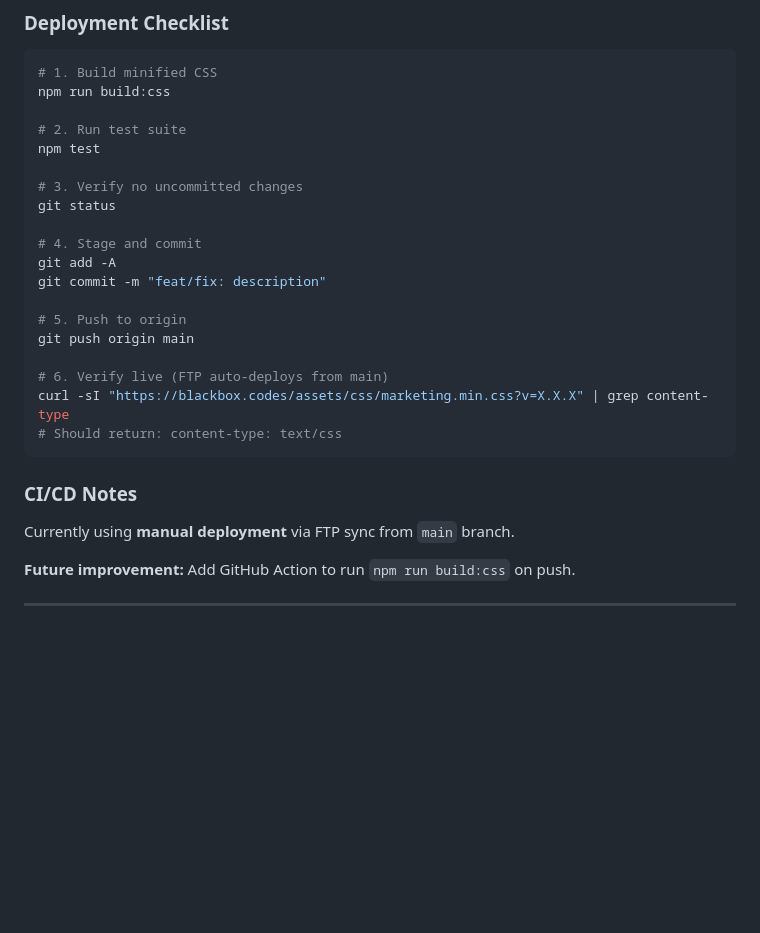
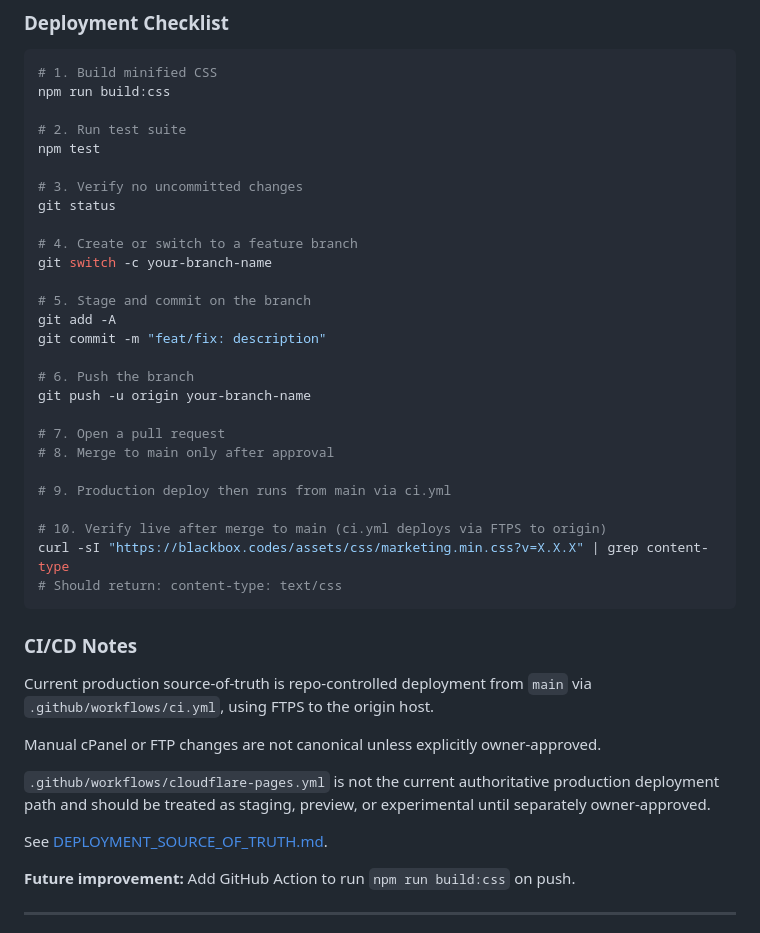
Before and after one commit to blackbox-eye/blackbox-ui, a Markdown page: docs/BUILD_DEPLOY.md, the part around the change. Drawn GitHub-style; blank space fills up the shorter version.

````diff
--- a/docs/BUILD_DEPLOY.md
+++ b/docs/BUILD_DEPLOY.md
@@ -55,21 +55,35 @@ npm test
 # 3. Verify no uncommitted changes
 git status
 
-# 4. Stage and commit
+# 4. Create or switch to a feature branch
+git switch -c your-branch-name
+
+# 5. Stage and commit on the branch
 git add -A
 git commit -m "feat/fix: description"
 
-# 5. Push to origin
-git push origin main
+# 6. Push the branch
+git push -u origin your-branch-name
 
-# 6. Verify live (FTP auto-deploys from main)
+# 7. Open a pull request
+# 8. Merge to main only after approval
+
+# 9. Production deploy then runs from main via ci.yml
+
+# 10. Verify live after merge to main (ci.yml deploys via FTPS to origin)
 curl -sI "https://blackbox.codes/assets/css/marketing.min.css?v=X.X.X" | grep content-type
 # Should return: content-type: text/css
 ```
 
 ### CI/CD Notes
 
-Currently using **manual deployment** via FTP sync from `main` branch.
+Current production source-of-truth is repo-controlled deployment from `main` via `.github/workflows/ci.yml`, using FTPS to the origin host.
+
+Manual cPanel or FTP changes are not canonical unless explicitly owner-approved.
+
+`.github/workflows/cloudflare-pages.yml` is not the current authoritative production deployment path and should be treated as staging, preview, or experimental until separately owner-approved.
+
+See [DEPLOYMENT_SOURCE_OF_TRUTH.md](DEPLOYMENT_SOURCE_OF_TRUTH.md).
 
 **Future improvement:** Add GitHub Action to run `npm run build:css` on push.
 
````
Also changed, not shown: docs/DEPLOYMENT_SOURCE_OF_TRUTH.md (added, +40 -0 lines), docs/ci-workflows.md (+15 -4 lines).
